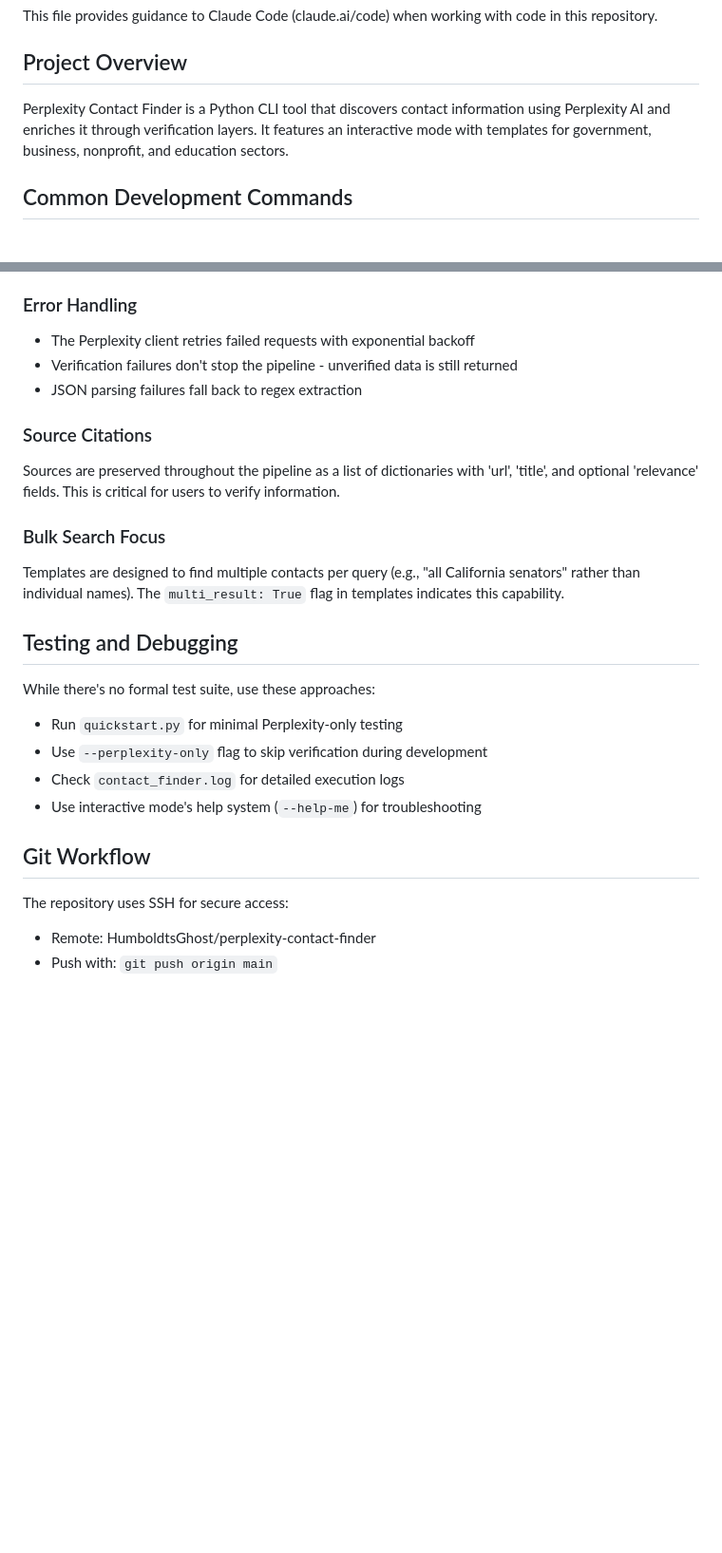
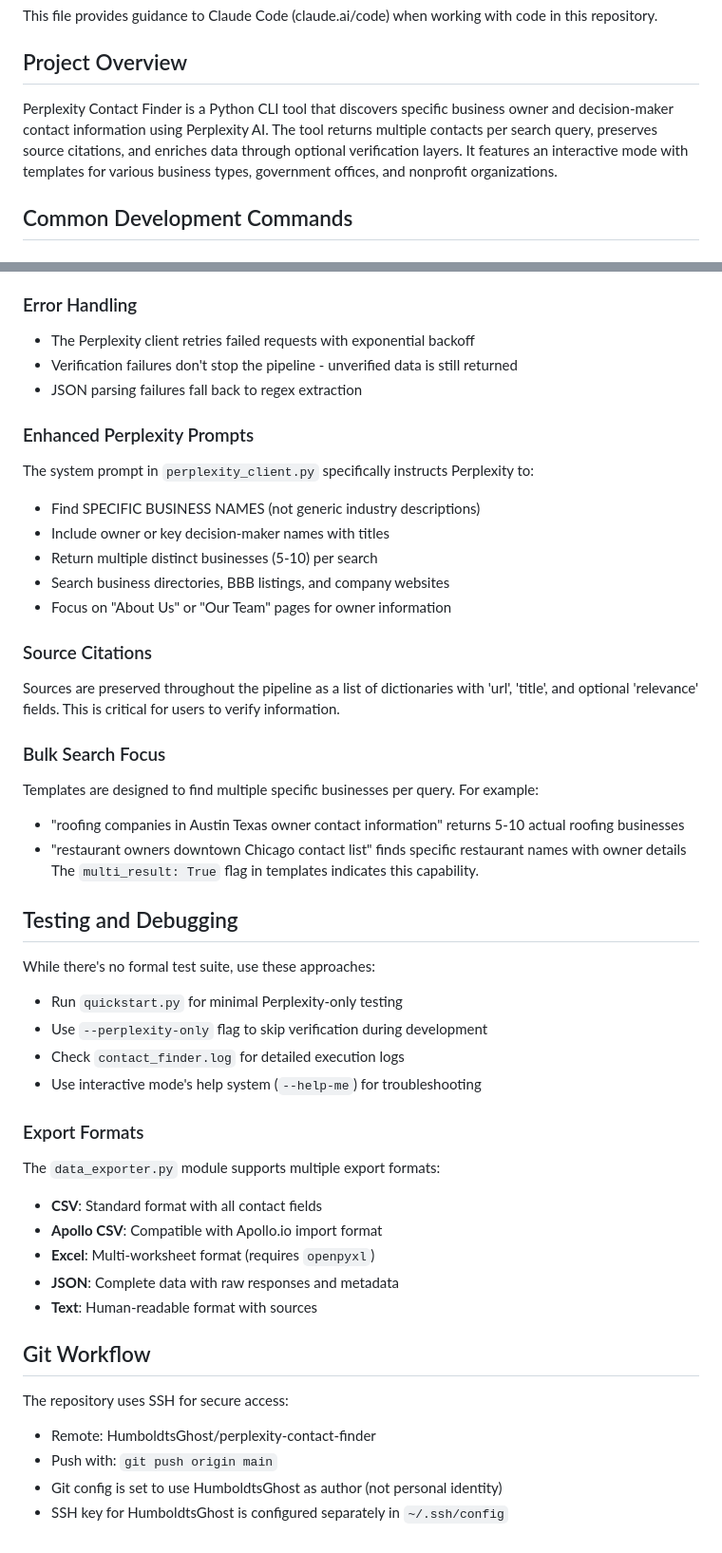
Before and after one commit to HumboldtsGhost/perplexity-contact-finder, a Markdown page: CLAUDE.md, 2 parts joined by grey strips. Shown at 95% size. Rendered like a GitHub page; blank space fills up the shorter version.

Commit message:
Update CLAUDE.md with recent architectural improvements
- Document multiple contact returns per query
- Add smart query splitting for comma-separated values
- Explain enhanced Perplexity prompting strategy
- Add export formats section
- Update Git workflow with SSH configuration details
- Clarify business owner focus throughout

🤖 Generated with [Claude Code](https://claude.ai/code)

Co-Authored-By: Claude <noreply@anthropic.com>

```diff
--- a/CLAUDE.md
+++ b/CLAUDE.md
@@ -4,7 +4,7 @@ This file provides guidance to Claude Code (claude.ai/code) when working with co
 
 ## Project Overview
 
-Perplexity Contact Finder is a Python CLI tool that discovers contact information using Perplexity AI and enriches it through verification layers. It features an interactive mode with templates for government, business, nonprofit, and education sectors.
+Perplexity Contact Finder is a Python CLI tool that discovers specific business owner and decision-maker contact information using Perplexity AI. The tool returns multiple contacts per search query, preserves source citations, and enriches data through optional verification layers. It features an interactive mode with templates for various business types, government offices, and nonprofit organizations.
 
 ## Common Development Commands
 
@@ -108,11 +112,22 @@ The interactive mode uses:
 - Verification failures don't stop the pipeline - unverified data is still returned
 - JSON parsing failures fall back to regex extraction
 
+### Enhanced Perplexity Prompts
+The system prompt in `perplexity_client.py` specifically instructs Perplexity to:
+- Find SPECIFIC BUSINESS NAMES (not generic industry descriptions)
+- Include owner or key decision-maker names with titles
+- Return multiple distinct businesses (5-10) per search
+- Search business directories, BBB listings, and company websites
+- Focus on "About Us" or "Our Team" pages for owner information
+
 ### Source Citations
 Sources are preserved throughout the pipeline as a list of dictionaries with 'url', 'title', and optional 'relevance' fields. This is critical for users to verify information.
 
 ### Bulk Search Focus
-Templates are designed to find multiple contacts per query (e.g., "all California senators" rather than individual names). The `multi_result: True` flag in templates indicates this capability.
+Templates are designed to find multiple specific businesses per query. For example:
+- "roofing companies in Austin Texas owner contact information" returns 5-10 actual roofing businesses
+- "restaurant owners downtown Chicago contact list" finds specific restaurant names with owner details
+The `multi_result: True` flag in templates indicates this capability.
 
 ## Testing and Debugging
 
@@ -122,8 +137,19 @@ While there's no formal test suite, use these approaches:
 - Check `contact_finder.log` for detailed execution logs
 - Use interactive mode's help system (`--help-me`) for troubleshooting
 
+### Export Formats
+
+The `data_exporter.py` module supports multiple export formats:
+- **CSV**: Standard format with all contact fields
+- **Apollo CSV**: Compatible with Apollo.io import format
+- **Excel**: Multi-worksheet format (requires `openpyxl`)
+- **JSON**: Complete data with raw responses and metadata
+- **Text**: Human-readable format with sources
+
 ## Git Workflow
 
 The repository uses SSH for secure access:
 - Remote: HumboldtsGhost/perplexity-contact-finder
 - Push with: `git push origin main`
+- Git config is set to use HumboldtsGhost as author (not personal identity)
+- SSH key for HumboldtsGhost is configured separately in `~/.ssh/config`
```
Also changed, not shown: other parts of CLAUDE.md (+9 -5 lines).
